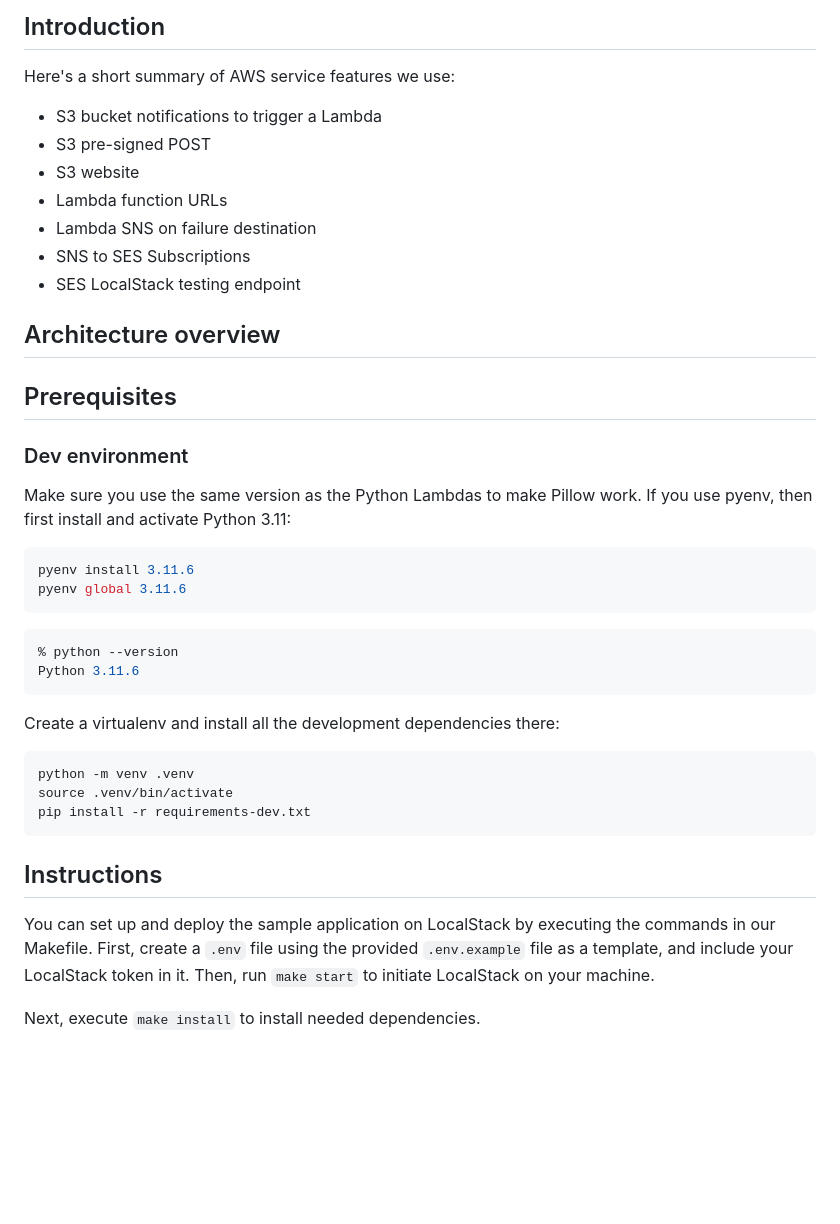
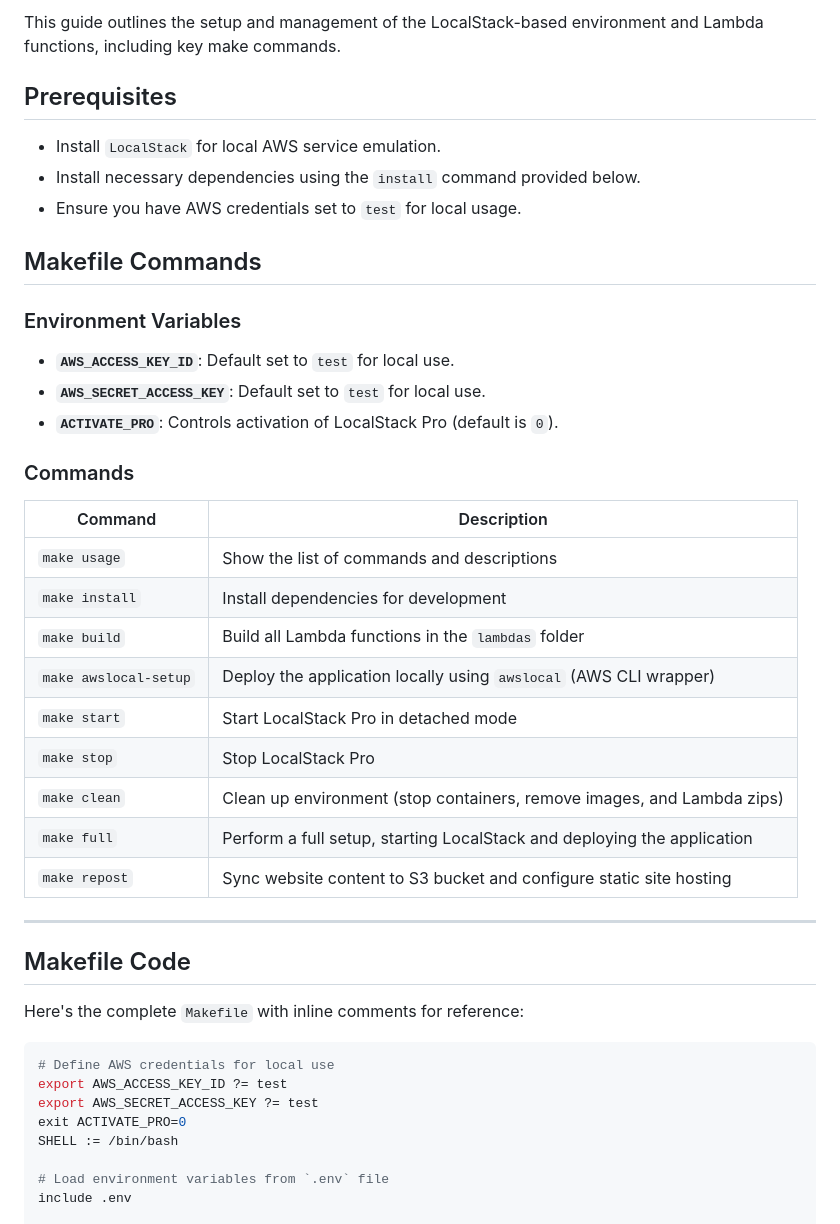
Before and after one commit to andrewcurry2024/localstacks3ETL, a Markdown page: README.md, the part around the change printed below. Rendered like a GitHub page; blank space fills up the shorter version.

````diff
--- a/README.md
+++ b/README.md
@@ -7,46 +2,45 @@
 
-## Introduction
-
-
-Here's a short summary of AWS service features we use:
-* S3 bucket notifications to trigger a Lambda
-* S3 pre-signed POST
-* S3 website
-* Lambda function URLs
-* Lambda SNS on failure destination
-* SNS to SES Subscriptions
-* SES LocalStack testing endpoint
-
-## Architecture overview
+This guide outlines the setup and management of the LocalStack-based environment and Lambda functions, including key make commands.
 
 ## Prerequisites
+- Install `LocalStack` for local AWS service emulation.
+- Install necessary dependencies using the `install` command provided below.
+- Ensure you have AWS credentials set to `test` for local usage.
 
-### Dev environment
+## Makefile Commands
 
-Make sure you use the same version as the Python Lambdas to make Pillow work.
-If you use pyenv, then first install and activate Python 3.11:
+### Environment Variables
+- **`AWS_ACCESS_KEY_ID`**: Default set to `test` for local use.
+- **`AWS_SECRET_ACCESS_KEY`**: Default set to `test` for local use.
+- **`ACTIVATE_PRO`**: Controls activation of LocalStack Pro (default is `0`).
 
-```bash
-pyenv install 3.11.6
-pyenv global 3.11.6
-```
+### Commands
 
-```console
-% python --version
-Python 3.11.6
-```
+| Command           | Description |
+|-------------------|-------------|
+| `make usage`      | Show the list of commands and descriptions |
+| `make install`    | Install dependencies for development |
+| `make build`      | Build all Lambda functions in the `lambdas` folder |
+| `make awslocal-setup` | Deploy the application locally using `awslocal` (AWS CLI wrapper) |
+| `make start`      | Start LocalStack Pro in detached mode |
+| `make stop`       | Stop LocalStack Pro |
+| `make clean`      | Clean up environment (stop containers, remove images, and Lambda zips) |
+| `make full`       | Perform a full setup, starting LocalStack and deploying the application |
+| `make repost`     | Sync website content to S3 bucket and configure static site hosting |
 
-Create a virtualenv and install all the development dependencies there:
+---
 
-```bash
-python -m venv .venv
-source .venv/bin/activate
-pip install -r requirements-dev.txt
-```
+## Makefile Code
 
-## Instructions
+Here's the complete `Makefile` with inline comments for reference:
 
-You can set up and deploy the sample application on LocalStack by executing the commands in our Makefile. First, create a `.env` file using the provided `.env.example` file as a template, and include your LocalStack token in it. Then, run `make start` to initiate LocalStack on your machine.
+```makefile
+# Define AWS credentials for local use
+export AWS_ACCESS_KEY_ID ?= test
+export AWS_SECRET_ACCESS_KEY ?= test
+exit ACTIVATE_PRO=0
+SHELL := /bin/bash
 
-Next, execute `make install` to install needed dependencies.
+# Load environment variables from `.env` file
+include .env
 
````
Also changed, not shown: other parts of README.md (+43 -7 lines).
